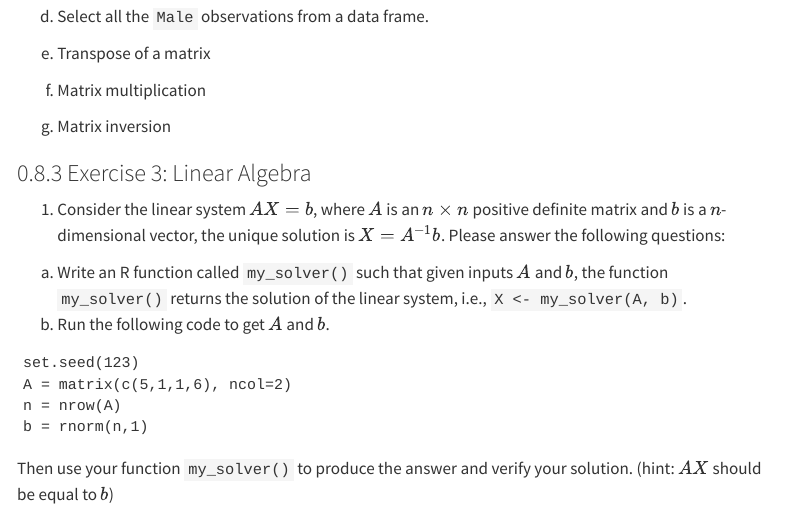
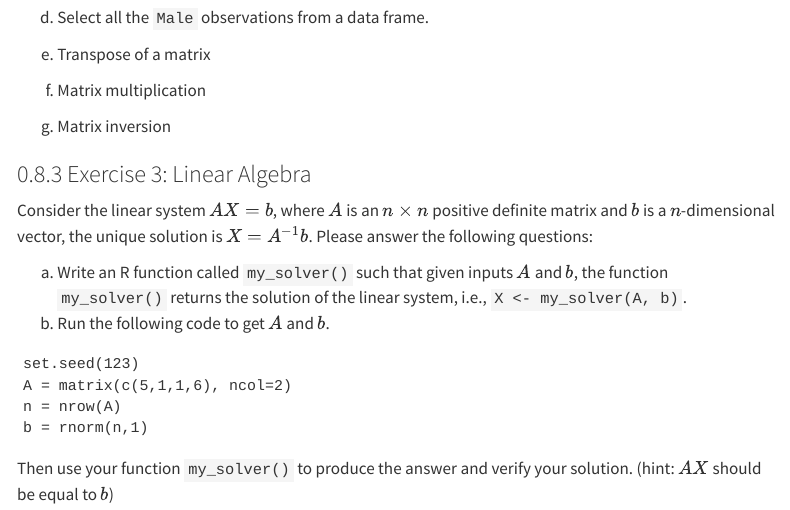
Before and after one commit to pulongma/mvstat, a Quarto document (ch1/01-intro.qmd): the page in a window 1100 px wide, from 2740 px down before the commit and from 2440 px down after it, so that both start at the same text. Rendered offline with R 4.5, knitr and Pandoc in place of Quarto, with nearby package versions; menus at the side of the page are left out.

Commit message:
updated 01-intro

```diff
--- a/ch1/01-intro.qmd
+++ b/ch1/01-intro.qmd
@@ -1004,7 +1004,7 @@ solve(A)
 :::
 
 ### Exercise 3: Linear Algebra
-1. Consider the linear system $A X = b$, where $A$ is an $n\times n$ positive definite matrix and $b$ is a $n$-dimensional vector, the unique solution is $X = A^{-1}b$. Please answer the following questions:
+Consider the linear system $A X = b$, where $A$ is an $n\times n$ positive definite matrix and $b$ is a $n$-dimensional vector, the unique solution is $X = A^{-1}b$. Please answer the following questions:
 
 a. Write an R function called `my_solver()` such that given inputs $A$ and $b$, the function `my_solver()` returns the solution of the linear system, i.e., `X <- my_solver(A, b)`.
 b. Run the following code to get $A$ and $b$.
```
Also changed, not shown: docs/search.json, ch1/01-intro.qmd (2 more changed lines), 34 other files.
